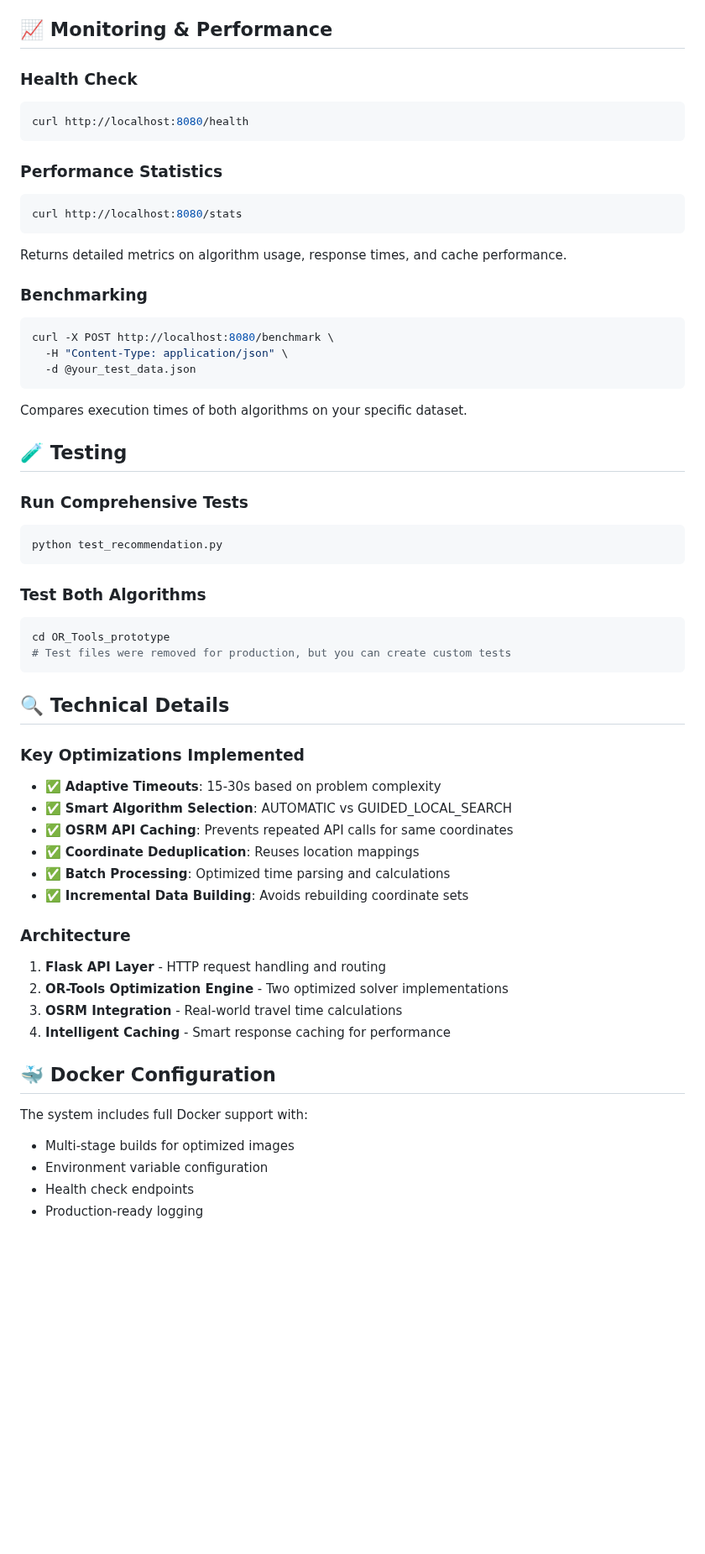
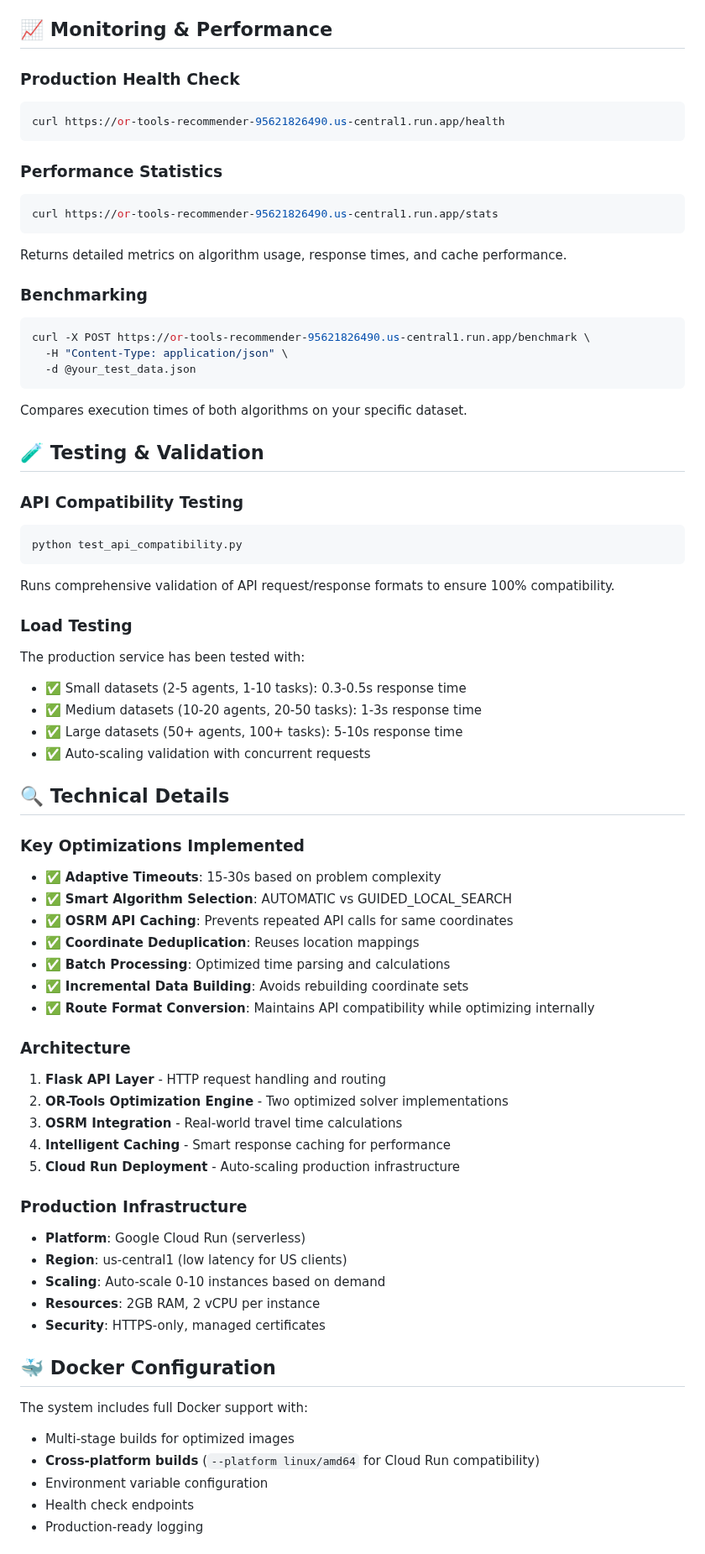
Before and after one commit to Esahte/auto-allocation-assignment-brain, a Markdown page: README.md, the part around one of its changes. Shown at 84% size. Drawn GitHub-style; blank space fills up the shorter version.

````diff
--- a/README.md
+++ b/README.md
@@ -241,37 +300,39 @@ Add `"algorithm": "fixed_optimized"` or `"algorithm": "light_optimized"` to your
 
 ## 📈 **Monitoring & Performance**
 
-### **Health Check**
+### **Production Health Check**
 ```bash
-curl http://localhost:8080/health
+curl https://or-tools-recommender-95621826490.us-central1.run.app/health
 ```
 
 ### **Performance Statistics**
 ```bash
-curl http://localhost:8080/stats
+curl https://or-tools-recommender-95621826490.us-central1.run.app/stats
 ```
 Returns detailed metrics on algorithm usage, response times, and cache performance.
 
 ### **Benchmarking**
 ```bash
-curl -X POST http://localhost:8080/benchmark \
+curl -X POST https://or-tools-recommender-95621826490.us-central1.run.app/benchmark \
   -H "Content-Type: application/json" \
   -d @your_test_data.json
 ```
 Compares execution times of both algorithms on your specific dataset.
 
-## 🧪 **Testing**
+## 🧪 **Testing & Validation**
 
-### **Run Comprehensive Tests**
+### **API Compatibility Testing**
 ```bash
-python test_recommendation.py
+python test_api_compatibility.py
 ```
+Runs comprehensive validation of API request/response formats to ensure 100% compatibility.
 
-### **Test Both Algorithms**
-```bash
-cd OR_Tools_prototype
-# Test files were removed for production, but you can create custom tests
-```
+### **Load Testing**
+The production service has been tested with:
+- ✅ Small datasets (2-5 agents, 1-10 tasks): 0.3-0.5s response time
+- ✅ Medium datasets (10-20 agents, 20-50 tasks): 1-3s response time
+- ✅ Large datasets (50+ agents, 100+ tasks): 5-10s response time
+- ✅ Auto-scaling validation with concurrent requests
 
 ## 🔍 **Technical Details**
 
@@ -282,17 +343,27 @@ cd OR_Tools_prototype
 - ✅ **Coordinate Deduplication**: Reuses location mappings
 - ✅ **Batch Processing**: Optimized time parsing and calculations
 - ✅ **Incremental Data Building**: Avoids rebuilding coordinate sets
+- ✅ **Route Format Conversion**: Maintains API compatibility while optimizing internally
 
 ### **Architecture**
 1. **Flask API Layer** - HTTP request handling and routing
 2. **OR-Tools Optimization Engine** - Two optimized solver implementations
 3. **OSRM Integration** - Real-world travel time calculations
 4. **Intelligent Caching** - Smart response caching for performance
+5. **Cloud Run Deployment** - Auto-scaling production infrastructure
+
+### **Production Infrastructure**
+- **Platform**: Google Cloud Run (serverless)
+- **Region**: us-central1 (low latency for US clients)
+- **Scaling**: Auto-scale 0-10 instances based on demand
+- **Resources**: 2GB RAM, 2 vCPU per instance
+- **Security**: HTTPS-only, managed certificates
 
 ## 🐳 **Docker Configuration**
 
 The system includes full Docker support with:
 - Multi-stage builds for optimized images
+- **Cross-platform builds** (`--platform linux/amd64` for Cloud Run compatibility)
 - Environment variable configuration
 - Health check endpoints
 - Production-ready logging
````
Also changed, not shown: other parts of README.md (+126 -32 lines).
